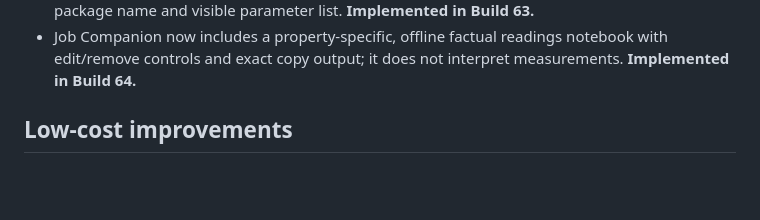
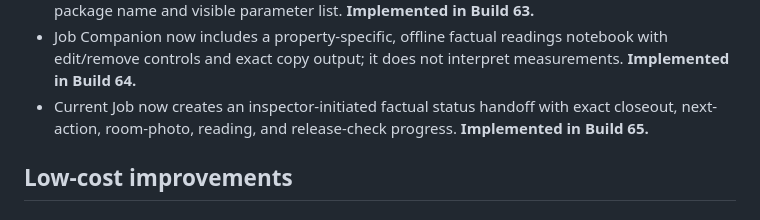
Before and after one commit to kevinspect/mpi-field-tools, a Markdown page: PRODUCT_ROADMAP.md, the part around the change. GitHub-like rendering; blank space fills up the shorter version.

```diff
--- a/PRODUCT_ROADMAP.md
+++ b/PRODUCT_ROADMAP.md
@@ -83,6 +83,7 @@ MPI Field Tools should feel like a calm field companion, not office software squ
 - Held and overdue equipment now produces one exception-only home banner, while normal and due-soon items remain quiet; a workbook audit confirmed all 21 master-list tools have complete app cards. **Implemented in Build 62.**
 - Every water-test package in the COC guide now provides one-tap copying of its exact MPI package name and visible parameter list. **Implemented in Build 63.**
 - Job Companion now includes a property-specific, offline factual readings notebook with edit/remove controls and exact copy output; it does not interpret measurements. **Implemented in Build 64.**
+- Current Job now creates an inspector-initiated factual status handoff with exact closeout, next-action, room-photo, reading, and release-check progress. **Implemented in Build 65.**
 
 ## Low-cost improvements
 
```
Also changed, not shown: RELEASE_JOURNAL.md (+35 -0 lines).
